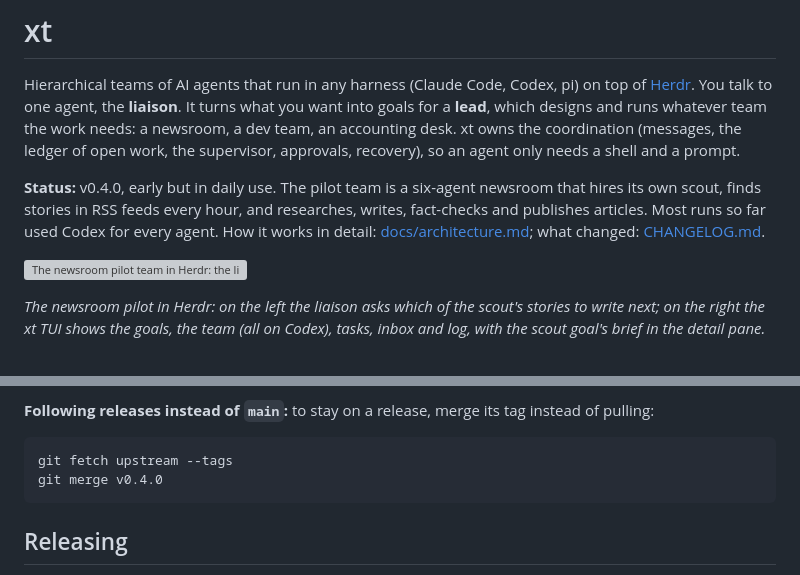
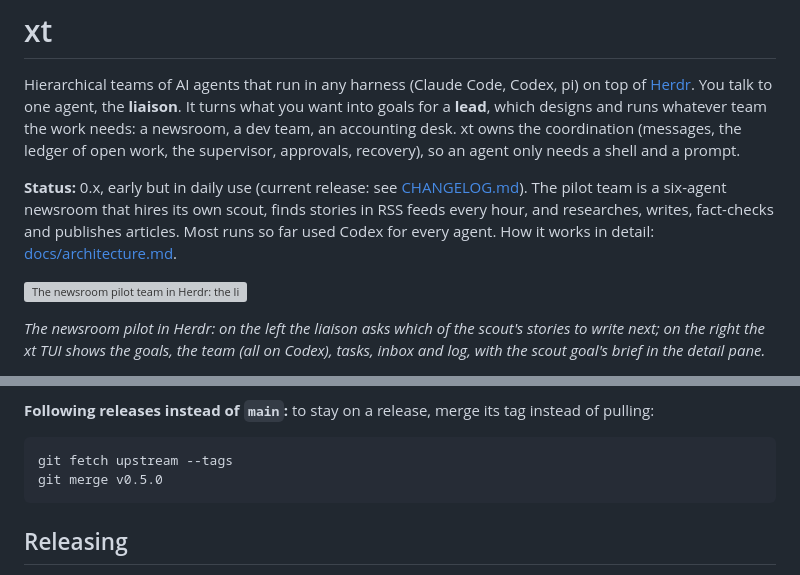
Before and after one commit to radek-zitek-cloud/xt, a Markdown page: README.md, 2 parts joined by grey strips. Rendered like a GitHub page; grey boxes are pictures that could not be loaded.

Commit message:
Docs: status line no longer names a version; architecture as of v0.5.0
Co-Authored-By: Claude Opus 5.5 <noreply@anthropic.com>

````diff
--- a/README.md
+++ b/README.md
@@ -6,10 +6,10 @@ goals for a **lead**, which designs and runs whatever team the work needs: a new
 an accounting desk. xt owns the coordination (messages, the ledger of open work, the supervisor,
 approvals, recovery), so an agent only needs a shell and a prompt.
 
-**Status:** v0.4.0, early but in daily use. The pilot team is a six-agent newsroom that hires its
+**Status:** 0.x, early but in daily use (current release: see [CHANGELOG.md](CHANGELOG.md)). The pilot team is a six-agent newsroom that hires its
 own scout, finds stories in RSS feeds every hour, and researches, writes, fact-checks and publishes
 articles. Most runs so far used Codex for every agent. How it works in detail:
-[docs/architecture.md](docs/architecture.md); what changed: [CHANGELOG.md](CHANGELOG.md).
+[docs/architecture.md](docs/architecture.md).
 
 ![The newsroom pilot team in Herdr: the liaison's pane on the left, asking which story to write next; the xt TUI on the right with goals, team, tasks, inbox, log and a goal brief in the detail pane](docs/screen.png)
 
@@ -203,7 +203,7 @@ stable.
 
 ```sh
 git fetch upstream --tags
-git merge v0.4.0
+git merge v0.5.0
 ```
 
 ## Releasing
````
Also changed, not shown: docs/architecture.md (+1 -1 lines).
